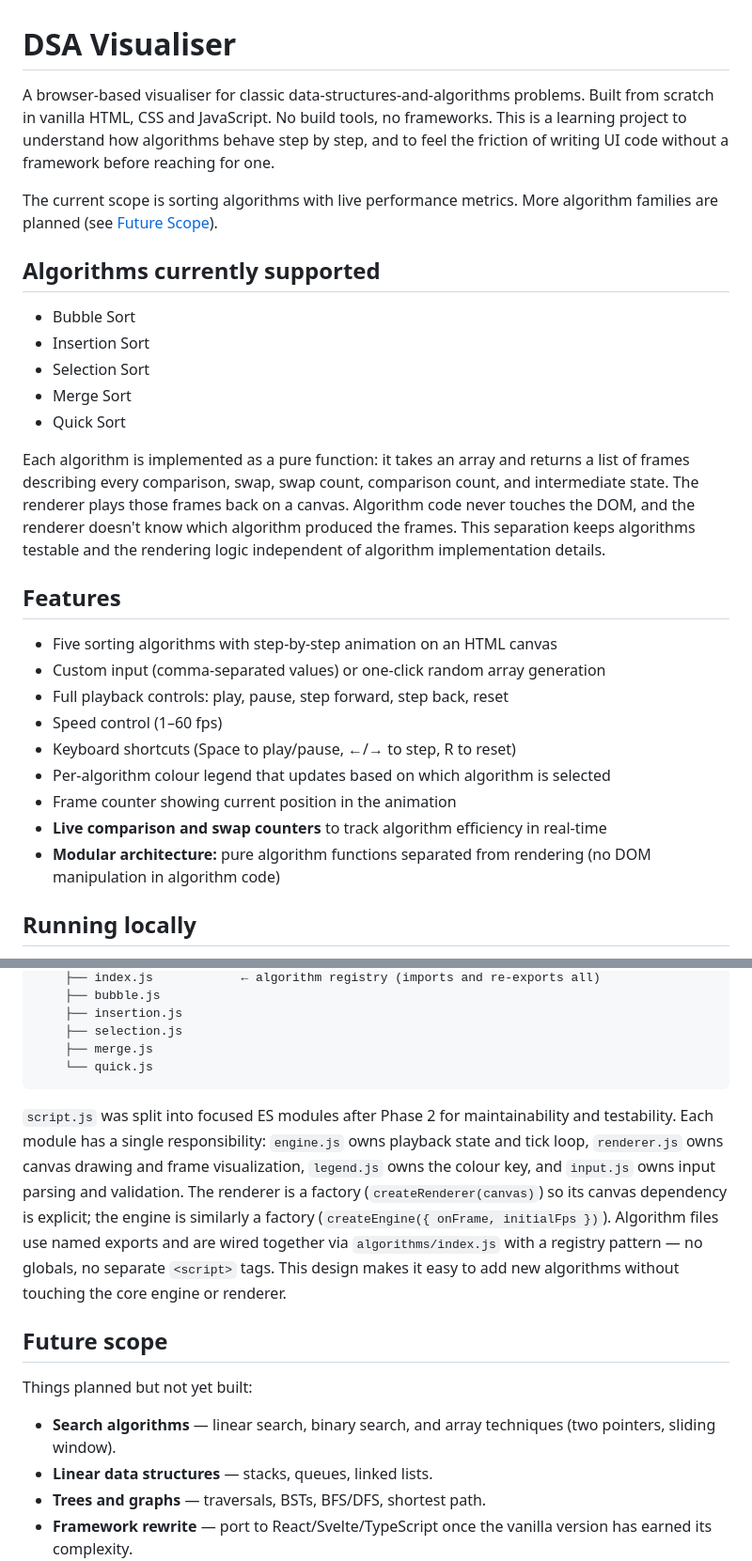
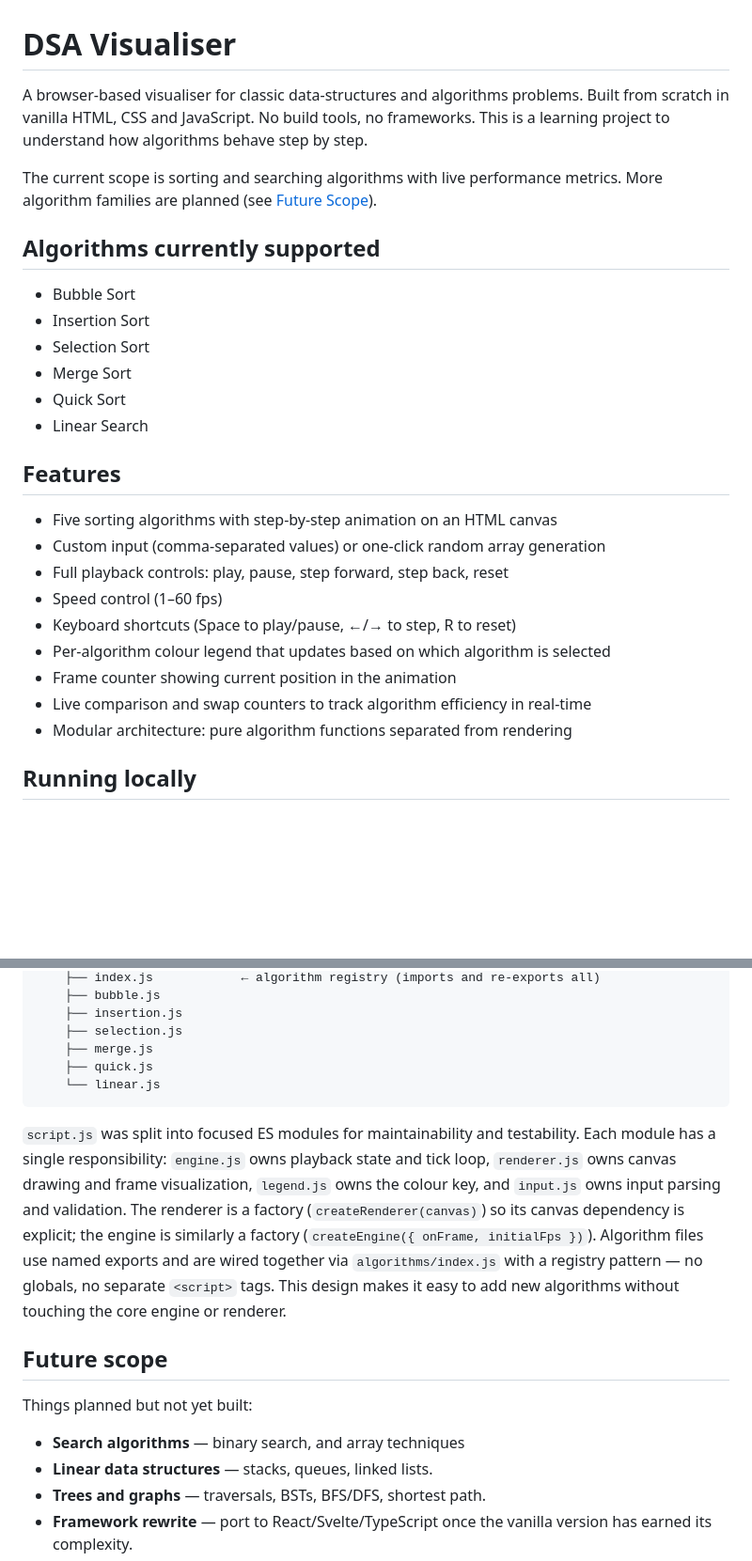
Before and after one commit to ManasKoti/DSA-Visualiser, a Markdown page: README.md, 2 parts joined by grey strips. Shown at 94% size. GitHub-like rendering; blank space fills up the shorter version.

````diff
--- a/README.md
+++ b/README.md
@@ -1,8 +1,8 @@
 # DSA Visualiser
 
-A browser-based visualiser for classic data-structures-and-algorithms problems. Built from scratch in vanilla HTML, CSS and JavaScript. No build tools, no frameworks. This is a learning project to understand how algorithms behave step by step, and to feel the friction of writing UI code without a framework before reaching for one.
+A browser-based visualiser for classic data-structures and algorithms problems. Built from scratch in vanilla HTML, CSS and JavaScript. No build tools, no frameworks. This is a learning project to understand how algorithms behave step by step.
 
-The current scope is sorting algorithms with live performance metrics. More algorithm families are planned (see [Future Scope](#future-scope)).
+The current scope is sorting and searching algorithms with live performance metrics. More algorithm families are planned (see [Future Scope](#future-scope)).
 
 ## Algorithms currently supported
 
@@ -11,8 +11,7 @@ The current scope is sorting algorithms with live performance metrics. More algo
 - Selection Sort
 - Merge Sort
 - Quick Sort
-
-Each algorithm is implemented as a pure function: it takes an array and returns a list of frames describing every comparison, swap, swap count, comparison count, and intermediate state. The renderer plays those frames back on a canvas. Algorithm code never touches the DOM, and the renderer doesn't know which algorithm produced the frames. This separation keeps algorithms testable and the rendering logic independent of algorithm implementation details.
+- Linear Search
 
 ## Features
 
@@ -23,8 +22,8 @@ Each algorithm is implemented as a pure function: it takes an array and returns
 - Keyboard shortcuts (Space to play/pause, ←/→ to step, R to reset)
 - Per-algorithm colour legend that updates based on which algorithm is selected
 - Frame counter showing current position in the animation
-- **Live comparison and swap counters** to track algorithm efficiency in real-time
-- **Modular architecture:** pure algorithm functions separated from rendering (no DOM manipulation in algorithm code)
+- Live comparison and swap counters to track algorithm efficiency in real-time
+- Modular architecture: pure algorithm functions separated from rendering
 
 ## Running locally
 
@@ -51,16 +50,17 @@ DSA Visualiser/
     ├── insertion.js
     ├── selection.js
     ├── merge.js
-    └── quick.js
+    ├── quick.js
+    └── linear.js
 ```
 
-`script.js` was split into focused ES modules after Phase 2 for maintainability and testability. Each module has a single responsibility: `engine.js` owns playback state and tick loop, `renderer.js` owns canvas drawing and frame visualization, `legend.js` owns the colour key, and `input.js` owns input parsing and validation. The renderer is a factory (`createRenderer(canvas)`) so its canvas dependency is explicit; the engine is similarly a factory (`createEngine({ onFrame, initialFps })`). Algorithm files use named exports and are wired together via `algorithms/index.js` with a registry pattern — no globals, no separate `<script>` tags. This design makes it easy to add new algorithms without touching the core engine or renderer.
+`script.js` was split into focused ES modules for maintainability and testability. Each module has a single responsibility: `engine.js` owns playback state and tick loop, `renderer.js` owns canvas drawing and frame visualization, `legend.js` owns the colour key, and `input.js` owns input parsing and validation. The renderer is a factory (`createRenderer(canvas)`) so its canvas dependency is explicit; the engine is similarly a factory (`createEngine({ onFrame, initialFps })`). Algorithm files use named exports and are wired together via `algorithms/index.js` with a registry pattern — no globals, no separate `<script>` tags. This design makes it easy to add new algorithms without touching the core engine or renderer.
 
 ## Future scope
 
 Things planned but not yet built:
 
-- **Search algorithms** — linear search, binary search, and array techniques (two pointers, sliding window).
+- **Search algorithms** — binary search, and array techniques
 - **Linear data structures** — stacks, queues, linked lists.
 - **Trees and graphs** — traversals, BSTs, BFS/DFS, shortest path.
 - **Framework rewrite** — port to React/Svelte/TypeScript once the vanilla version has earned its complexity.
````
